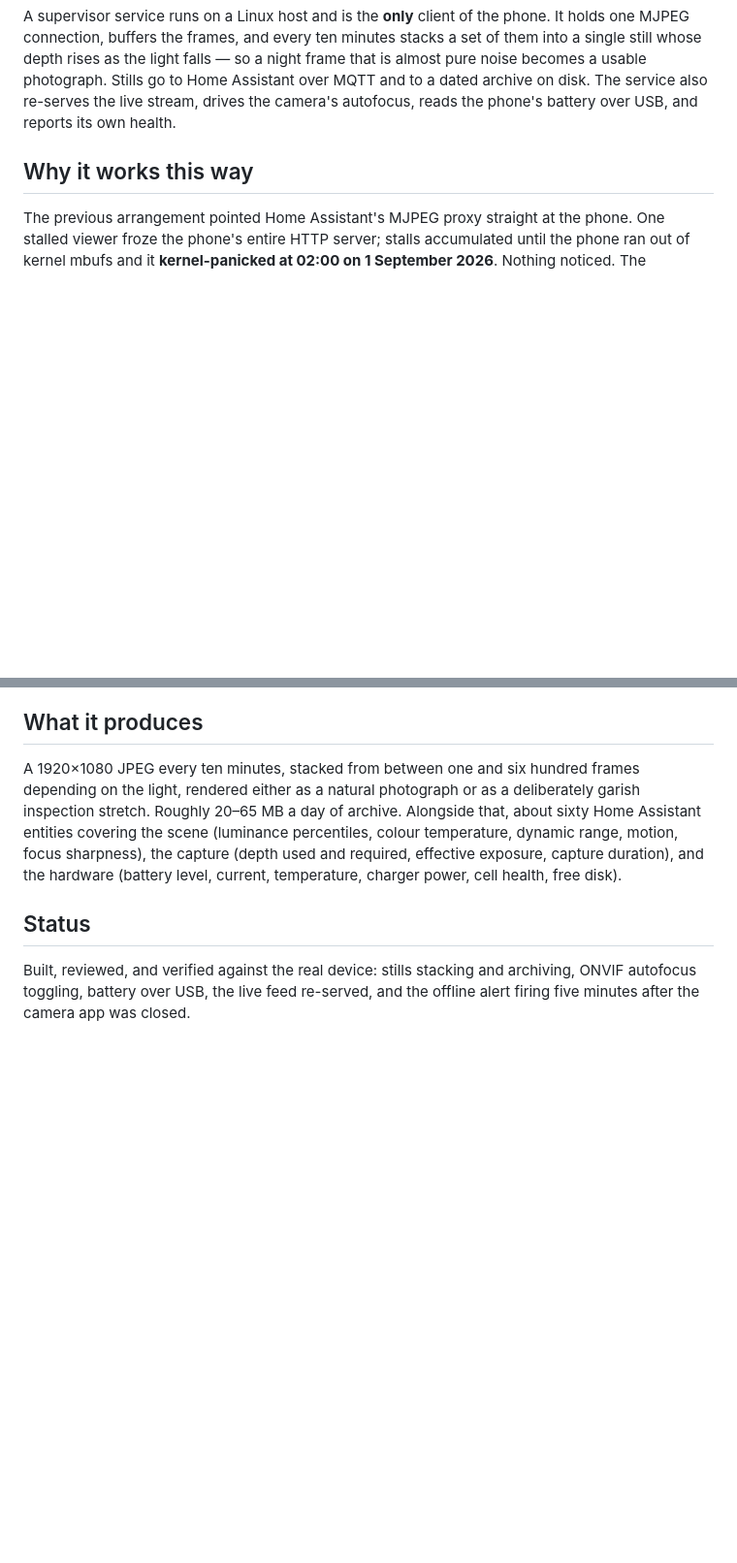
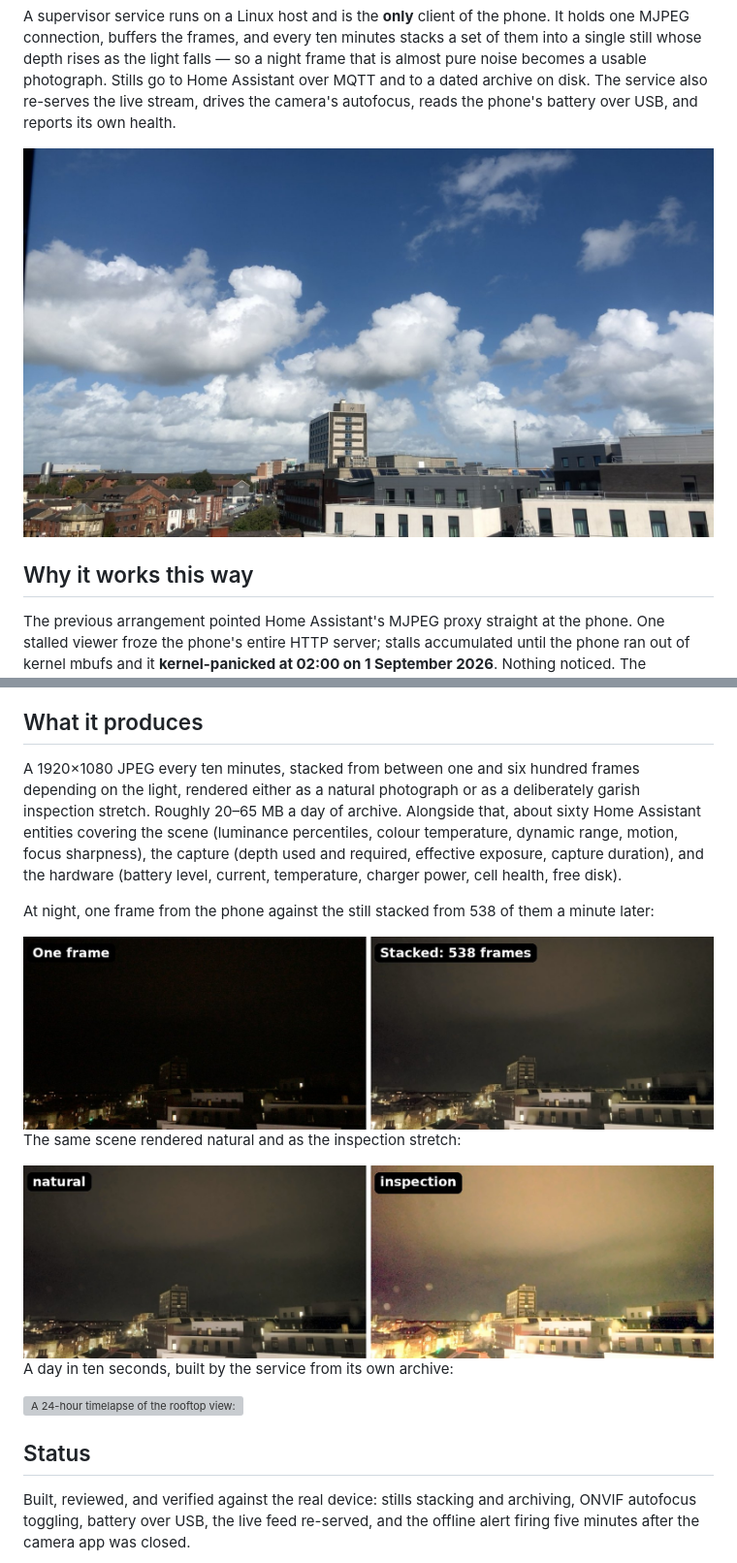
Before and after one commit to will-roscoe/ios2ha-camera, a Markdown page: README.md, 2 parts joined by grey strips. Shown at 97% size. Rendered like a GitHub page; pictures changed too: docs/images/hero.jpg (added), docs/images/natural-vs-inspection.jpg (added), docs/images/night-single-vs-stacked.jpg (added); blank space fills up the shorter version; grey boxes are pictures that could not be loaded.

Commit message:
docs(readme): demo images of stacking, render modes, a timelapse and the control page
Improved-By: claude-opus-5-5 <anthropic@willroscoe.uk>

```diff
--- a/README.md
+++ b/README.md
@@ -15,6 +15,8 @@ still whose depth rises as the light falls — so a night frame that is almost p
 usable photograph. Stills go to Home Assistant over MQTT and to a dated archive on disk. The
 service also re-serves the live stream, drives the camera's autofocus, reads the phone's battery
 over USB, and reports its own health.
+
+<img src="https://github.com/will-roscoe/ios2ha-camera/raw/main/docs/images/hero.jpg" alt="A daytime still from the camera: rooftops and a tower block under a blue sky with large white clouds." width="800">
 
 ## Why it works this way
 
@@ -170,6 +174,18 @@ scene (luminance percentiles, colour temperature, dynamic range, motion, focus s
 capture (depth used and required, effective exposure, capture duration), and the hardware (battery
 level, current, temperature, charger power, cell health, free disk).
 
+At night, one frame from the phone against the still stacked from 538 of them a minute later:
+
+<img src="https://github.com/will-roscoe/ios2ha-camera/raw/main/docs/images/night-single-vs-stacked.jpg" alt="Two night views side by side: on the left a single frame, almost black with a few lights; on the right the stacked still, where the buildings, windows and street lights are clearly visible." width="900">
+
+The same scene rendered natural and as the inspection stretch:
+
+<img src="https://github.com/will-roscoe/ios2ha-camera/raw/main/docs/images/natural-vs-inspection.jpg" alt="Two night stills side by side: the natural render on the left, and the inspection render on the right with a brightened, colour-cast sky and the shadows lifted." width="900">
+
+A day in ten seconds, built by the service from its own archive:
+
+<img src="https://github.com/will-roscoe/ios2ha-camera/raw/main/docs/images/timelapse.webp" alt="A 24-hour timelapse of the rooftop view: daylight fading to night, the stacked night frames, and day returning." width="720">
+
 ## Status
 
 Built, reviewed, and verified against the real device: stills stacking and archiving, ONVIF
```
Also changed, not shown: other parts of README.md (+2 -0 lines), docs/images/control-page.jpg (added), 1 other file.
